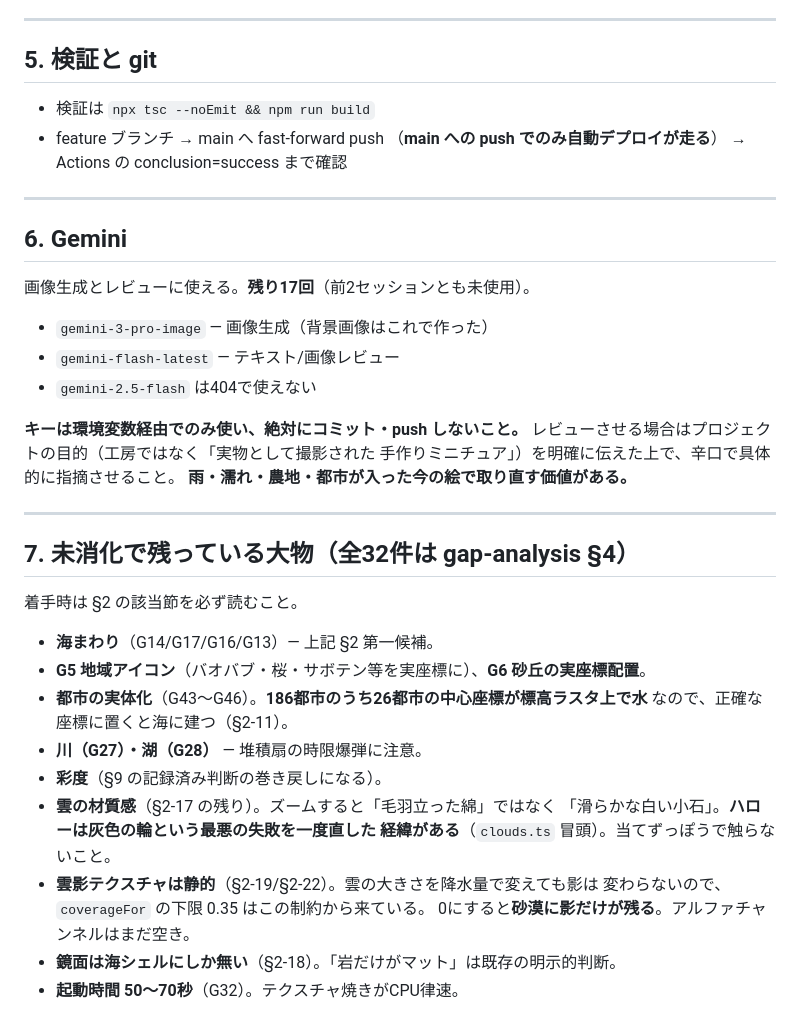
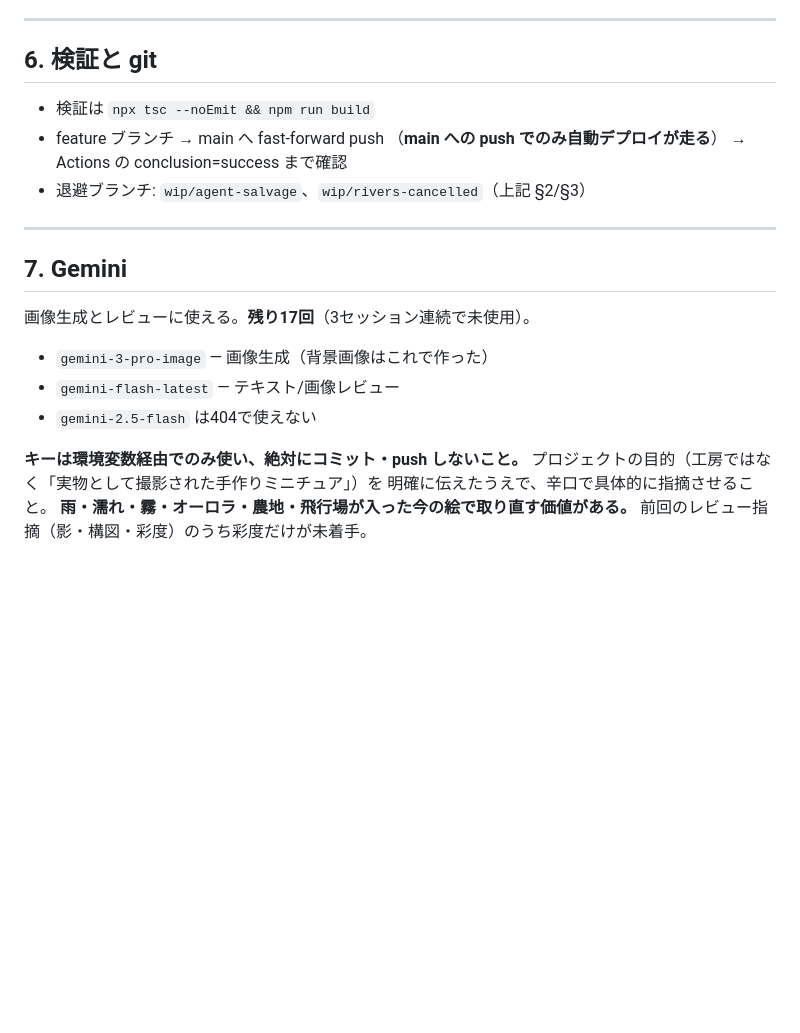
Before and after one commit to amanesf/planet-canvas2, a Markdown page: docs/handover.md, the part around one of its changes. Drawn GitHub-style; blank space fills up the shorter version.

```diff
--- a/docs/handover.md
+++ b/docs/handover.md
@@ -154,45 +157,26 @@
 
 ---
 
-## 5. 検証と git
+## 6. 検証と git
 
 - 検証は `npx tsc --noEmit && npm run build`
 - feature ブランチ → main へ fast-forward push
   （**main への push でのみ自動デプロイが走る**）
   → Actions の conclusion=success まで確認
+- 退避ブランチ: `wip/agent-salvage`、`wip/rivers-cancelled`（上記 §2/§3）
 
 ---
 
-## 6. Gemini
+## 7. Gemini
 
-画像生成とレビューに使える。**残り17回**（前2セッションとも未使用）。
+画像生成とレビューに使える。**残り17回**（3セッション連続で未使用）。
 
 - `gemini-3-pro-image` — 画像生成（背景画像はこれで作った）
 - `gemini-flash-latest` — テキスト/画像レビュー
 - `gemini-2.5-flash` は404で使えない
 
 **キーは環境変数経由でのみ使い、絶対にコミット・push しないこと。**
-レビューさせる場合はプロジェクトの目的（工房ではなく「実物として撮影された
-手作りミニチュア」）を明確に伝えた上で、辛口で具体的に指摘させること。
-**雨・濡れ・農地・都市が入った今の絵で取り直す価値がある。**
-
----
-
-## 7. 未消化で残っている大物（全32件は gap-analysis §4）
-
-着手時は §2 の該当節を必ず読むこと。
-
-- **海まわり**（G14/G17/G16/G13）— 上記 §2 第一候補。
-- **G5 地域アイコン**（バオバブ・桜・サボテン等を実座標に）、**G6 砂丘の実座標配置**。
-- **都市の実体化**（G43〜G46）。**186都市のうち26都市の中心座標が標高ラスタ上で水**
-  なので、正確な座標に置くと海に建つ（§2-11）。
-- **川（G27）・湖（G28）** — 堆積扇の時限爆弾に注意。
-- **彩度**（§9 の記録済み判断の巻き戻しになる）。
-- **雲の材質感**（§2-17 の残り）。ズームすると「毛羽立った綿」ではなく
-  「滑らかな白い小石」。**ハローは灰色の輪という最悪の失敗を一度直した
-  経緯がある**（`clouds.ts` 冒頭）。当てずっぽうで触らないこと。
-- **雲影テクスチャは静的**（§2-19/§2-22）。雲の大きさを降水量で変えても影は
-  変わらないので、`coverageFor` の下限 0.35 はこの制約から来ている。
-  0にすると**砂漠に影だけが残る**。アルファチャンネルはまだ空き。
-- **鏡面は海シェルにしか無い**（§2-18）。「岩だけがマット」は既存の明示的判断。
-- **起動時間 50〜70秒**（G32）。テクスチャ焼きがCPU律速。
+プロジェクトの目的（工房ではなく「実物として撮影された手作りミニチュア」）を
+明確に伝えたうえで、辛口で具体的に指摘させること。
+**雨・濡れ・霧・オーロラ・農地・飛行場が入った今の絵で取り直す価値がある。**
+前回のレビュー指摘（影・構図・彩度）のうち彩度だけが未着手。
```
Also changed, not shown: other parts of docs/handover.md (+111 -108 lines).
